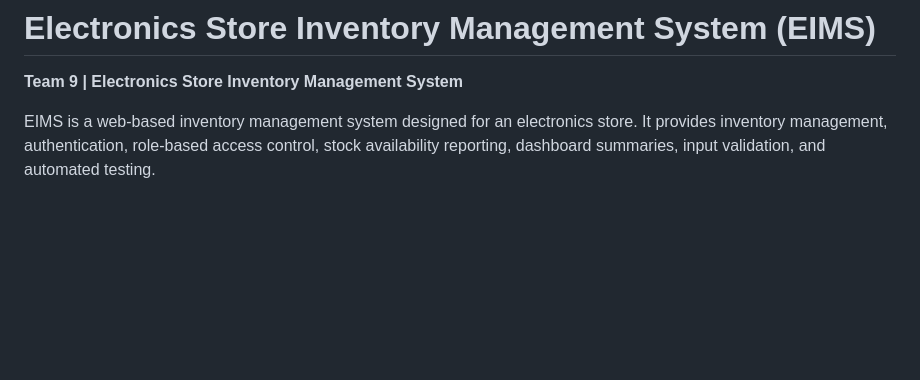
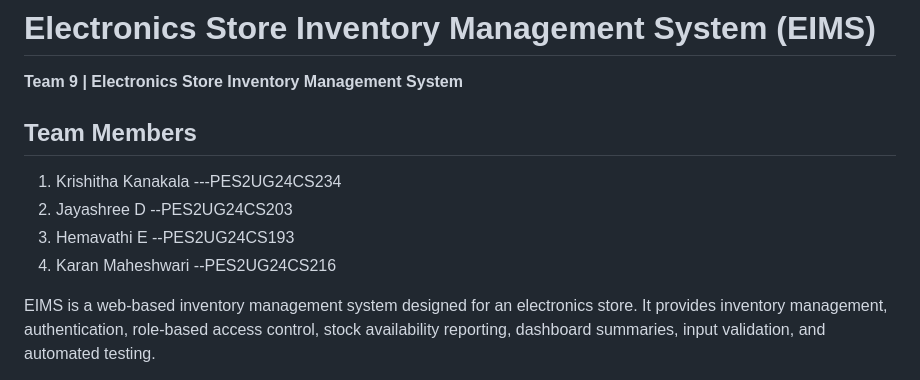
Before and after one commit to ElectronicsStore-ManagementSystem/Team-9-Electronics-Store-Inventory-Management-System, a Markdown page: README.md, the part around the change. Drawn GitHub-style; blank space fills up the shorter version.

Commit message:
updated ones

```diff
--- a/README.md
+++ b/README.md
@@ -1,6 +1,15 @@
 # Electronics Store Inventory Management System (EIMS)
 
 **Team 9 | Electronics Store Inventory Management System**
+
+## Team Members
+
+1. Krishitha Kanakala ---PES2UG24CS234
+2. Jayashree D        --PES2UG24CS203
+3. Hemavathi E        --PES2UG24CS193
+4. Karan Maheshwari   --PES2UG24CS216
+
+
 
 EIMS is a web-based inventory management system designed for an electronics store. It provides inventory management, authentication, role-based access control, stock availability reporting, dashboard summaries, input validation, and automated testing.
 
```
